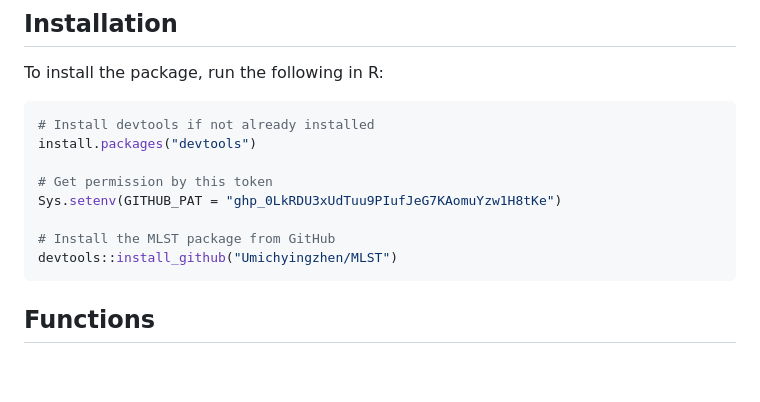
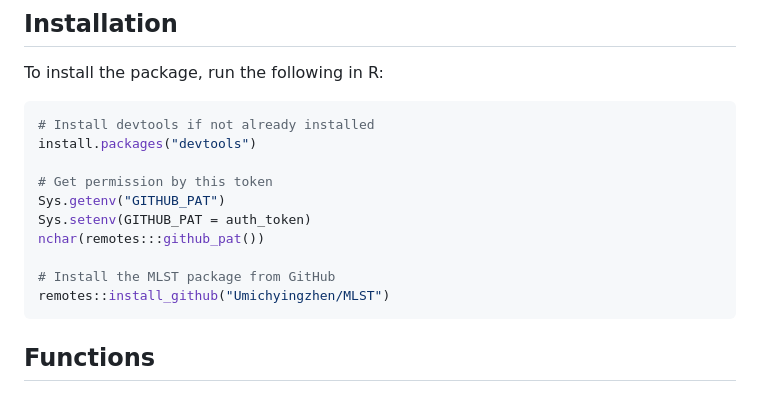
Before and after one commit to Umichyingzhen/BIOSTAT625_HW3_Yingzhen, a Markdown page: README.md, the part around the change. Rendered like a GitHub page; blank space fills up the shorter version.

````diff
--- a/README.md
+++ b/README.md
@@ -19,10 +19,12 @@ To install the package, run the following in R:
 install.packages("devtools")
 
 # Get permission by this token
-Sys.setenv(GITHUB_PAT = "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")
+Sys.getenv("GITHUB_PAT")
+Sys.setenv(GITHUB_PAT = auth_token)
+nchar(remotes:::github_pat())
 
 # Install the MLST package from GitHub
-devtools::install_github("Umichyingzhen/MLST")
+remotes::install_github("Umichyingzhen/MLST")
 ```
 
 ## Functions
````
